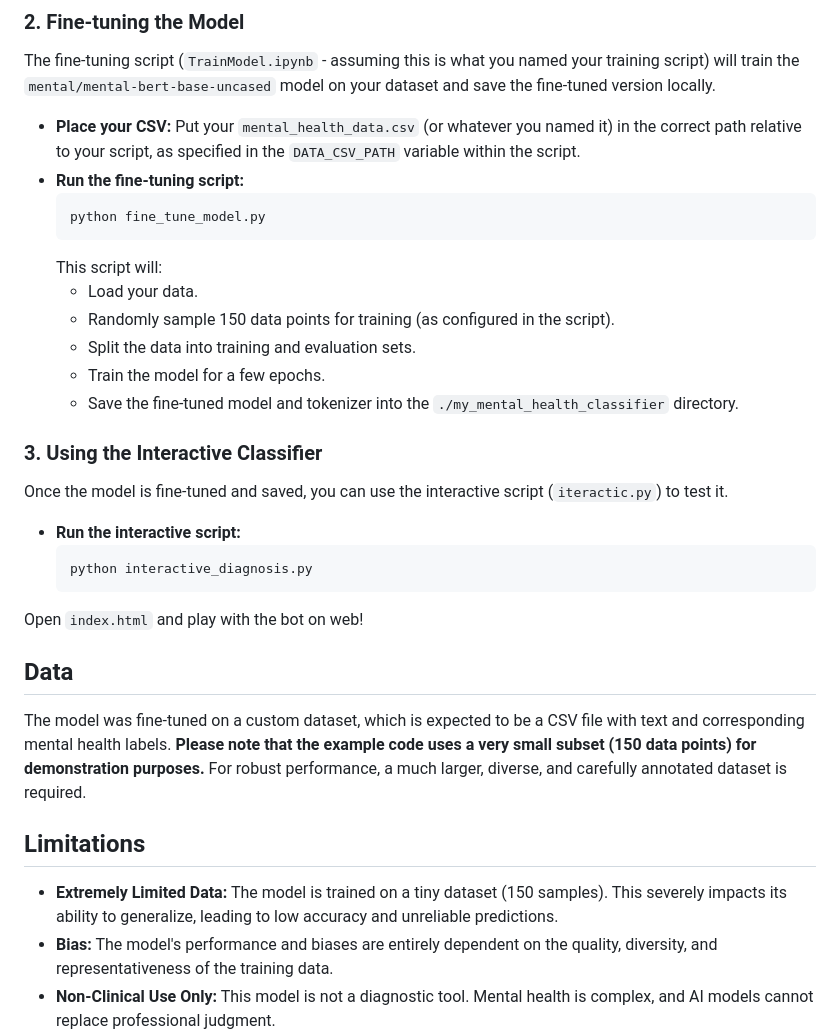
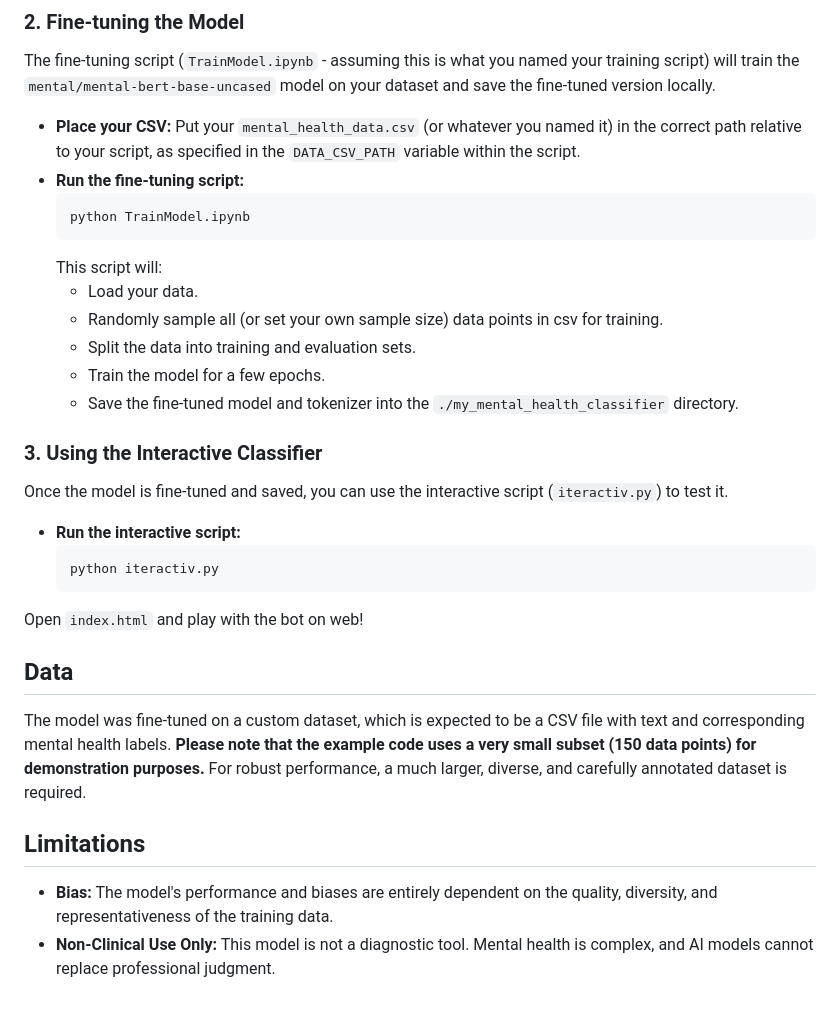
Before and after one commit to jagmansidhu/MentalHelthDiagnosis, a Markdown page: README.md, the part around the change. Rendered like a GitHub page; blank space fills up the shorter version.

````diff
--- a/README.md
+++ b/README.md
@@ -66,22 +66,22 @@ The fine-tuning script (`TrainModel.ipynb` - assuming this is what you named you
 * **Place your CSV:** Put your `mental_health_data.csv` (or whatever you named it) in the correct path relative to your script, as specified in the `DATA_CSV_PATH` variable within the script.
 * **Run the fine-tuning script:**
     ```bash
-    python fine_tune_model.py
+    python TrainModel.ipynb
     ```
     This script will:
     * Load your data.
-    * Randomly sample 150 data points for training (as configured in the script).
+    * Randomly sample all (or set your own sample size) data points in csv for training.
     * Split the data into training and evaluation sets.
     * Train the model for a few epochs.
     * Save the fine-tuned model and tokenizer into the `./my_mental_health_classifier` directory.
 
 ### 3. Using the Interactive Classifier
 
-Once the model is fine-tuned and saved, you can use the interactive script (`iteractic.py`) to test it.
+Once the model is fine-tuned and saved, you can use the interactive script (`iteractiv.py`) to test it.
 
 * **Run the interactive script:**
     ```bash
-    python interactive_diagnosis.py
+    python iteractiv.py
     ```
 
 Open `index.html` and play with the bot on web!
@@ -92,7 +92,6 @@ The model was fine-tuned on a custom dataset, which is expected to be a CSV file
 
 ## Limitations
 
-* **Extremely Limited Data:** The model is trained on a tiny dataset (150 samples). This severely impacts its ability to generalize, leading to low accuracy and unreliable predictions.
 * **Bias:** The model's performance and biases are entirely dependent on the quality, diversity, and representativeness of the training data.
 * **Non-Clinical Use Only:** This model is not a diagnostic tool. Mental health is complex, and AI models cannot replace professional judgment.
 
````
